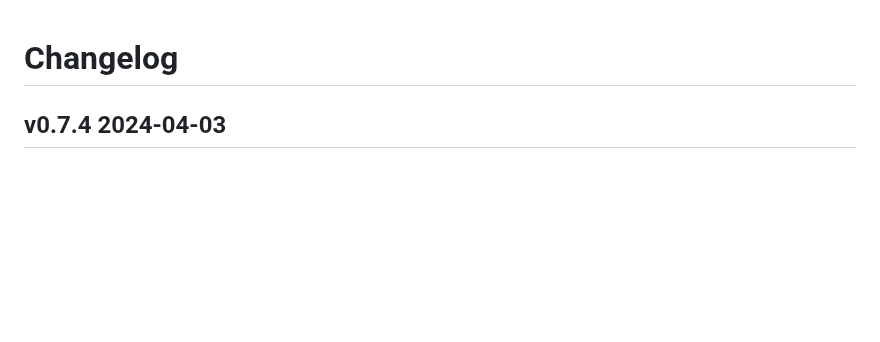
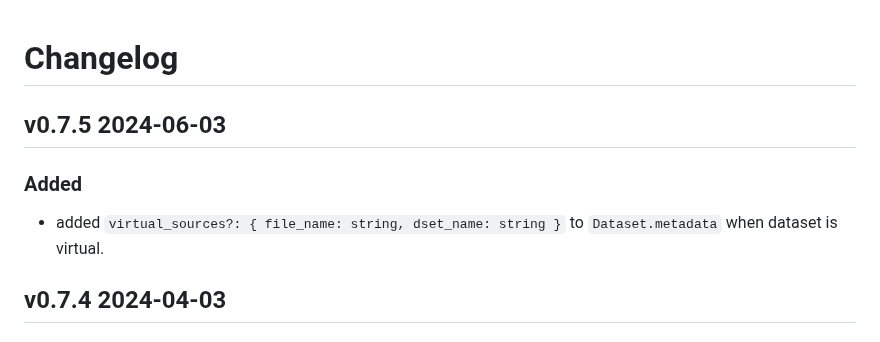
Before and after one commit to usnistgov/h5wasm, a Markdown page: CHANGELOG.md, the part around the change. Drawn GitHub-style; blank space fills up the shorter version.

Commit message:
adding virtual_sources to metadata

```diff
--- a/CHANGELOG.md
+++ b/CHANGELOG.md
@@ -1,4 +1,7 @@
 # Changelog
+## v0.7.5 2024-06-03
+### Added
+ - added `virtual_sources?: { file_name: string, dset_name: string }` to `Dataset.metadata` when dataset is virtual.
 ## v0.7.4 2024-04-03
 ### Fixed
  - added missing `.js` extension in type imports
```
